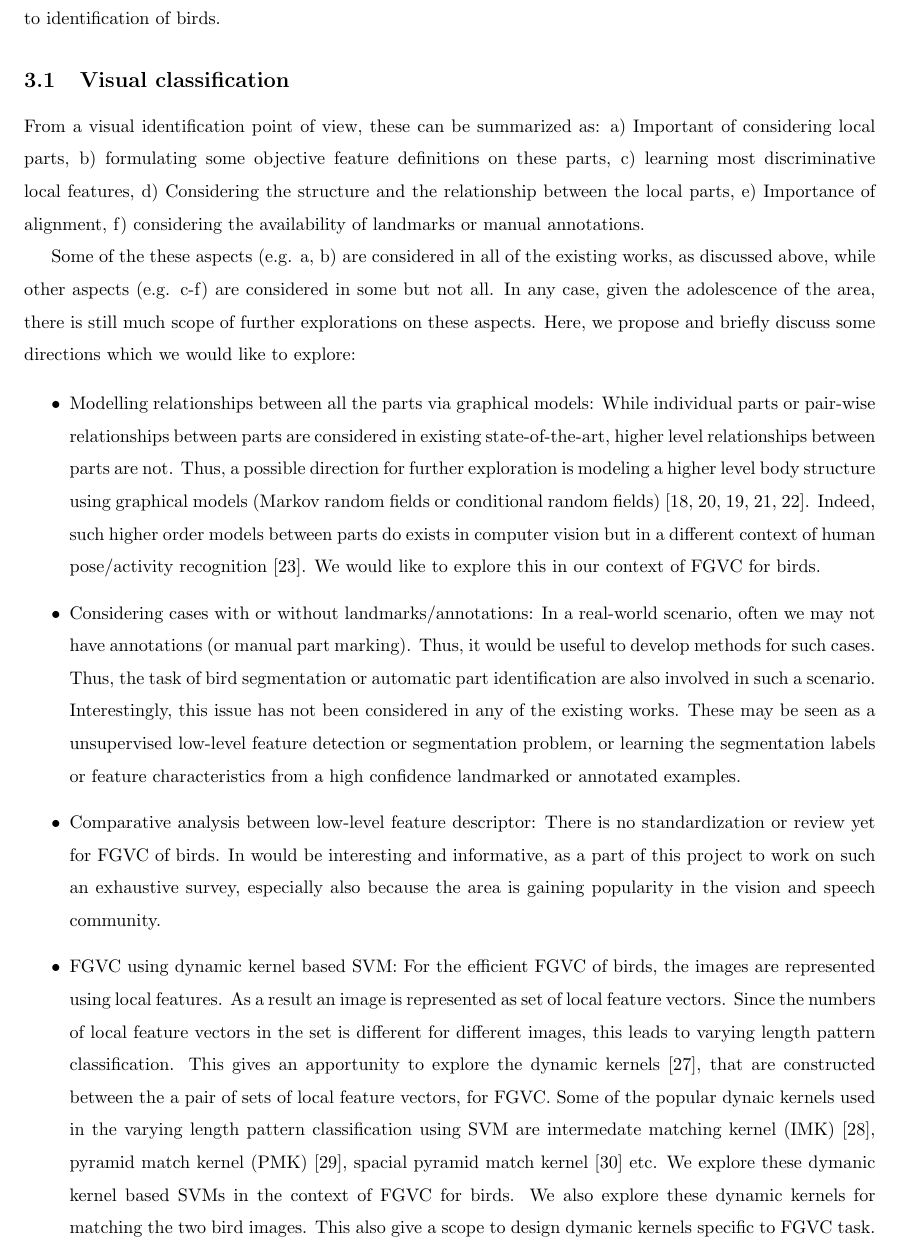
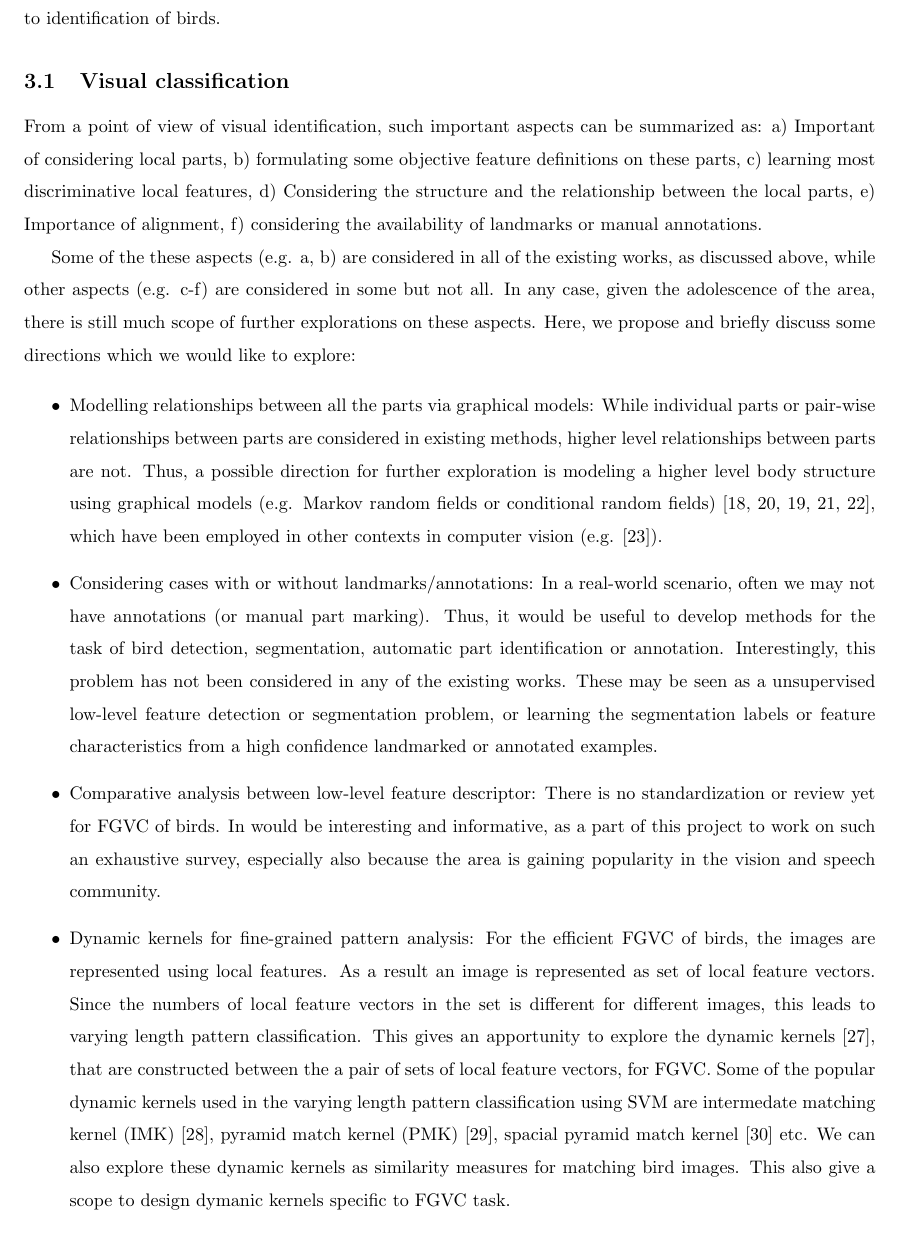
Before and after one commit to padmanrajan/seedgrant, a LaTeX document (adp_seedGrant.tex): part of page 5 of 10, cut so that both start at the same text. Compiled offline with LaTeX, dvips and Ghostscript.

Commit message:
final changes together 1

```diff
--- a/adp_seedGrant.tex
+++ b/adp_seedGrant.tex
@@ -165,14 +165,13 @@ decision trees \cite{neal_timeFreq2011}, and support vector machines
 
 \section{Proposed methodology and project plan}
 
-
 Based on the discussion of the related work, we notice some aspects which are
 clearly important with respect to identification of birds.
 
 \subsection{Visual classification}
 \label{subsec:visual}
 
-From a visual identification point of view, these can be summarized as: a)
+From a point of view of visual identification, such important aspects can be summarized as: a)
 Important of considering local parts, b) formulating some objective feature
 definitions on these parts, c) learning most discriminative local features, d)
 Considering the structure and the relationship between the local parts, e)
@@ -188,19 +187,16 @@ briefly discuss some directions which we would like to explore:
 \begin{itemize}
 \item Modelling relationships between all the parts via graphical models: While
 individual parts or pair-wise relationships between parts are considered in
-existing state-of-the-art, higher level relationships between parts are not.
+existing methods, higher level relationships between parts are not.
 Thus, a possible direction for further exploration is modeling a higher level
-body structure using graphical models (Markov random fields or conditional
-random fields) \cite{mrfbook,hmrf,mrf,crf,crf1}. Indeed, such higher order
-models between parts do exists in computer vision but in a different context of
-human pose/activity recognition \cite{mrfpose}. We would like to explore this in
-our context of FGVC for birds.
+body structure using graphical models (e.g. Markov random fields or conditional
+random fields) \cite{mrfbook,hmrf,mrf,crf,crf1}, which have been employed in
+other contexts in computer vision (e.g. \cite{mrfpose}).
 
 \item Considering cases with or without landmarks/annotations: In a real-world
 scenario, often we may not have annotations (or manual part marking). Thus, it
-would be useful to develop methods for such cases. Thus, the task of bird
-segmentation or automatic part identification are also involved in such a
-scenario. Interestingly, this issue has not been considered in any of the
+would be useful to develop methods for the task of bird detection, segmentation,
+automatic part identification or annotation. Interestingly, this problem has not been considered in any of the
 existing works. These may be seen as a unsupervised low-level feature detection
 or segmentation problem, or learning the segmentation labels or feature
 characteristics from a high confidence landmarked or annotated examples.
@@ -211,21 +207,9 @@ informative, as a part of this project to work on such an exhaustive survey,
 especially also because the area is gaining popularity in the vision and speech
 community.
 
-\item FGVC using dynamic kernel based SVM: For the efficient FGVC of birds, the
-images are represented using local features. As a result an image is represented
-as set of local feature vectors. Since the numbers of local feature vectors in
+\item Dynamic kernels for fine-grained pattern analysis: For the efficient FGVC of birds, the images are represented using local features. As a result an image is represented as set of local feature vectors. Since the numbers of local feature vectors in
 the set is different for different images, this leads to varying length pattern
-classification. This gives an apportunity to explore the dynamic
-kernels~\cite{DK_2003_MK_Wallraven}, that are constructed between the a pair of
-sets of local feature vectors, for FGVC. Some of the popular dynaic kernels used
-in the varying length pattern classification using SVM are intermedate matching
-kernel (IMK)~\cite{IMK_2014_DAD_CC}, pyramid match kernel
-(PMK)~\cite{PMK_2007_Grauman}, spacial pyramid match
-kernel~\cite{SPMK_2006_Lazebnik} etc. We explore these dymanic kernel based SVMs
-in the context of FGVC for birds. We also explore these dynamic kernels for
-matching the two bird images. This also give a scope to design dymanic kernels
-specific to  FGVC task.
-
+classification. This gives an apportunity to explore the dynamic kernels~\cite{DK_2003_MK_Wallraven}, that are constructed between the a pair of sets of local feature vectors, for FGVC. Some of the popular dynamic kernels used in the varying length pattern classification using SVM are intermedate matching kernel (IMK)~\cite{IMK_2014_DAD_CC}, pyramid match kernel (PMK)~\cite{PMK_2007_Grauman}, spacial pyramid match kernel~\cite{SPMK_2006_Lazebnik} etc. We can also explore these dynamic kernels as similarity measures for matching bird images. This also give a scope to design dymanic kernels specific to FGVC task.
 \end{itemize}
 
 \subsection{Birdsong identification}
```
Also changed, not shown: adp_seedGrant.tex (28 more changed lines).
